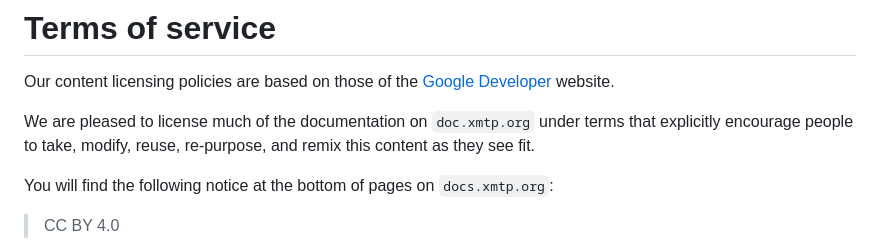
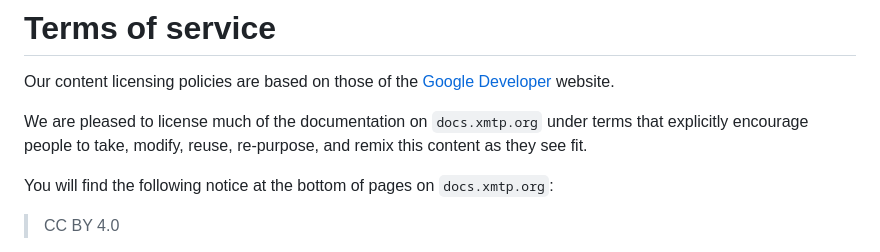
Before and after one commit to xmtp/docs-xmtp-org, a Markdown page: docs/pages/terms.md, the part around the change. GitHub-like rendering.

Commit message:
docs: Fix incorrect domain name in documentation in terms.md

```diff
--- a/docs/pages/terms.md
+++ b/docs/pages/terms.md
@@ -6,7 +6,7 @@ description: "We are pleased to license much of the documentation on this site u
 
 Our content licensing policies are based on those of the [Google Developer](https://developers.google.com/site-policies) website.
 
-We are pleased to license much of the documentation on `doc.xmtp.org` under terms that explicitly encourage people to take, modify, reuse, re-purpose, and remix this content as they see fit.
+We are pleased to license much of the documentation on `docs.xmtp.org` under terms that explicitly encourage people to take, modify, reuse, re-purpose, and remix this content as they see fit.
 
 You will find the following notice at the bottom of pages on `docs.xmtp.org`:
 
```
